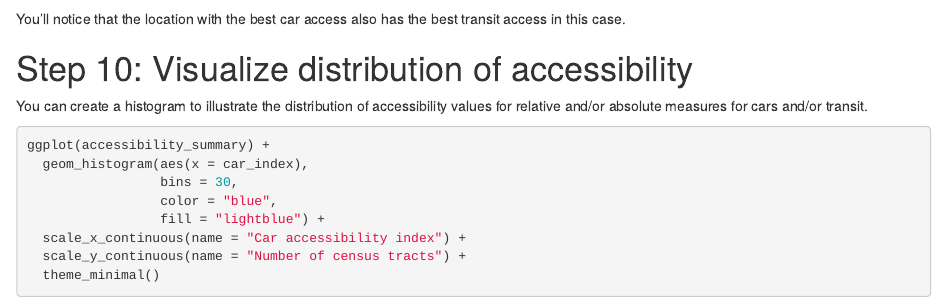
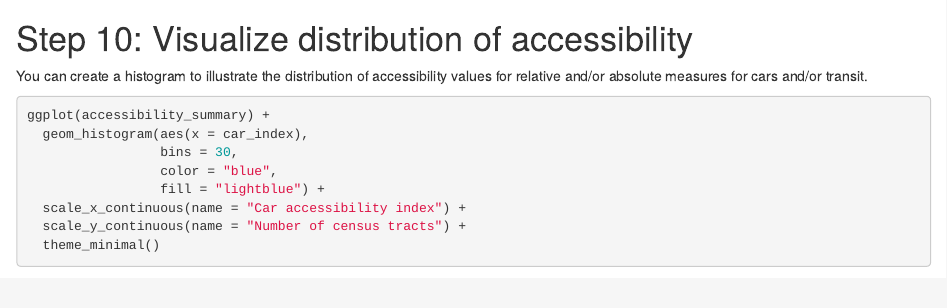
Before and after one commit to c-voulgaris/gsd-ses-5394-sp2023, an R Markdown document (skills/a5.Rmd): the page in a window 1100 px wide, from 5090 px down. Rendered offline with R 4.5, knitr and Pandoc, with nearby package versions; drawn as R Markdown's standard HTML page in place of the format the file asks for; some code elsewhere in the file could not run offline.

Commit message:
Fixed error on a5 skills page.

````diff
--- a/skills/a5.Rmd
+++ b/skills/a5.Rmd
@@ -271,8 +271,7 @@ ggplot(accessibility_summary) +
   theme_minimal()
 ```
 
-You'll notice that the location with the best car access also has the best
-transit access in this case.
+
 
 # Step 10: Visualize distribution of accessibility
 
````
Also changed, not shown: skills/a5.html.
